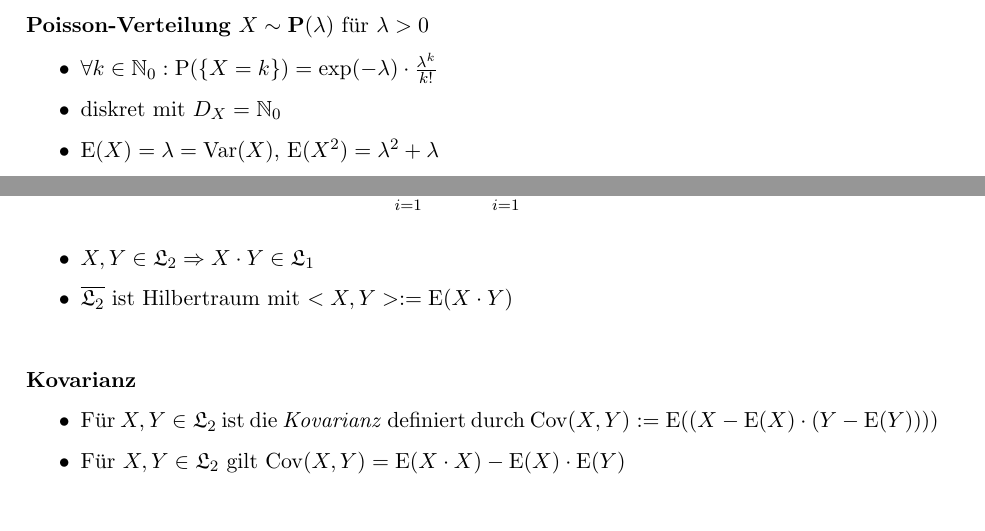
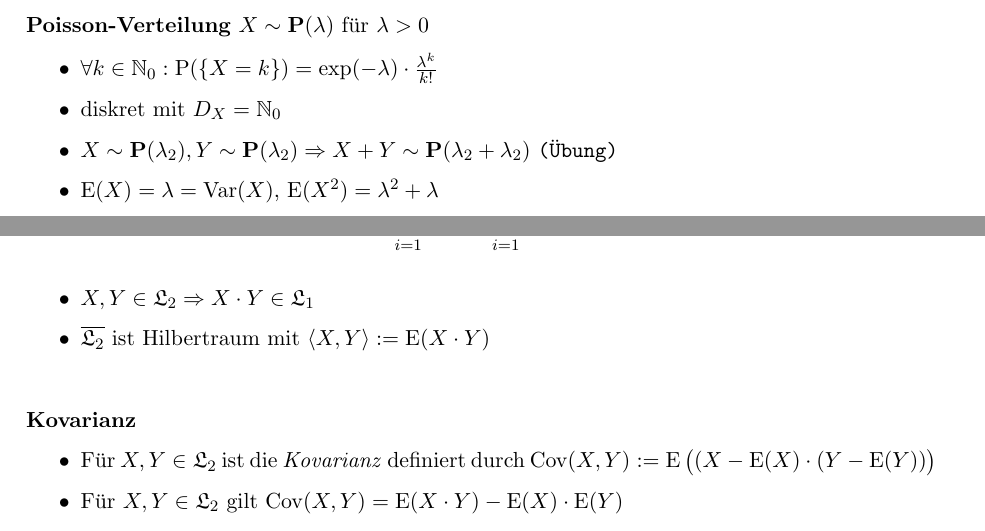
Before and after one commit to hydroid7/stochastik, a LaTeX document (notes.tex, which reads sections/erwartungswert_varianz.tex, sections/verteilungen.tex): two parts of pages 9 and 13 of 14 before the commit and two parts of pages 8 and 12 of 13 after it, joined at a grey line, cut so that both start at the same text. Compiled offline with pdfLaTeX.

```diff
--- a/sections/erwartungswert_varianz.tex
+++ b/sections/erwartungswert_varianz.tex
@@ -79,16 +79,16 @@
 
 \item $X,Y\in\L_2\Rightarrow X\cdot Y\in\L_1$
 
-\item $\overline{\L_2}$ ist Hilbertraum mit $<X,Y>:=\E(X\cdot Y)$
+\item $\overline{\L_2}$ ist Hilbertraum mit $\langle X,Y\rangle :=\E(X\cdot Y)$
 \end{itemize}
 \hspace{3em}
 
 \textbf{Kovarianz}
 \begin{itemize}
 \item Für $X,Y\in\L_2$ ist die \textit{Kovarianz} definiert durch
-\mbox{$\Cov(X,Y):=\E((X-\E(X)\cdot (Y-\E(Y))))$}
+\mbox{$\Cov(X,Y):=\E\big((X-\E(X)\cdot (Y-\E(Y))\big)$}
 
-\item Für $X,Y\in\L_2$ gilt $\Cov(X,Y)=\E(X\cdot X)-\E(X)\cdot\E(Y)$
+\item Für $X,Y\in\L_2$ gilt $\Cov(X,Y)=\E(X\cdot Y)-\E(X)\cdot\E(Y)$
 
 \item $X,Y$ heißen \textit{unkorreliert} wenn $\Cov(X,Y)=0$.
 \mbox{Es gilt: $X,Y$ unabhängig $\Rightarrow X,Y$ unkorreliert}
--- a/sections/verteilungen.tex
+++ b/sections/verteilungen.tex
@@ -48,6 +48,9 @@
 \item $\forall k\in\N_0:\P(\{X=k\})=\exp(-\lambda)\cdot\frac{\lambda^k}{k!}$
 
 \item diskret mit $D_X=\N_0$
+
+\item $X\sim\mathbf{P}(\lambda_2), Y\sim\mathbf{P}(\lambda_2)
+\Rightarrow X+Y\sim\mathbf{P}(\lambda_2 + \lambda_2)$ \U
 
 \item $\E(X)=\lambda=\Var(X)$, $\E(X^2)=\lambda^2+\lambda$
 \end{itemize}
```
Also changed, not shown: notes.tex (+2 -2 lines).
